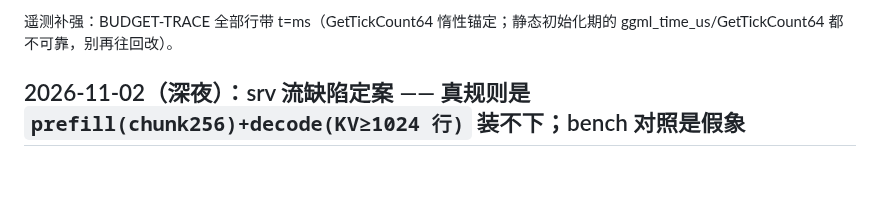
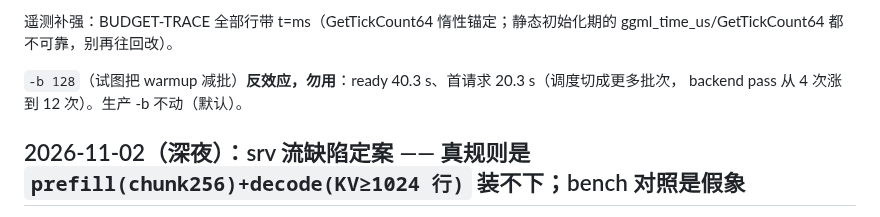
Before and after one commit to liangjianzeng/WangCai, a Markdown page: docs/HANDOFF.md, the part around the change. GitHub-like rendering; blank space fills up the shorter version.

Commit message:
docs(engine): -b 128 warmup-shrink falsified (ready 40.3s, 12 backend passes vs 4) -- keep production -b default

```diff
--- a/docs/HANDOFF.md
+++ b/docs/HANDOFF.md
@@ -22,6 +22,9 @@ warmup 3×prefill pass ~6 s（能否减批）与首请求 prefill 首 chunk 3 s
 
 遥测补强：BUDGET-TRACE 全部行带 t=ms（GetTickCount64 惰性锚定；静态初始化期的
 ggml_time_us/GetTickCount64 都不可靠，别再往回改）。
+
+`-b 128`（试图把 warmup 减批）**反效应，勿用**：ready 40.3 s、首请求 20.3 s（调度切成更多批次，
+backend pass 从 4 次涨到 12 次）。生产 -b 不动（默认）。
 
 ## 2026-11-02（深夜）：srv 流缺陷定案 —— 真规则是 `prefill(chunk256)+decode(KV≥1024 行)` 装不下；bench 对照是假象
 
```
